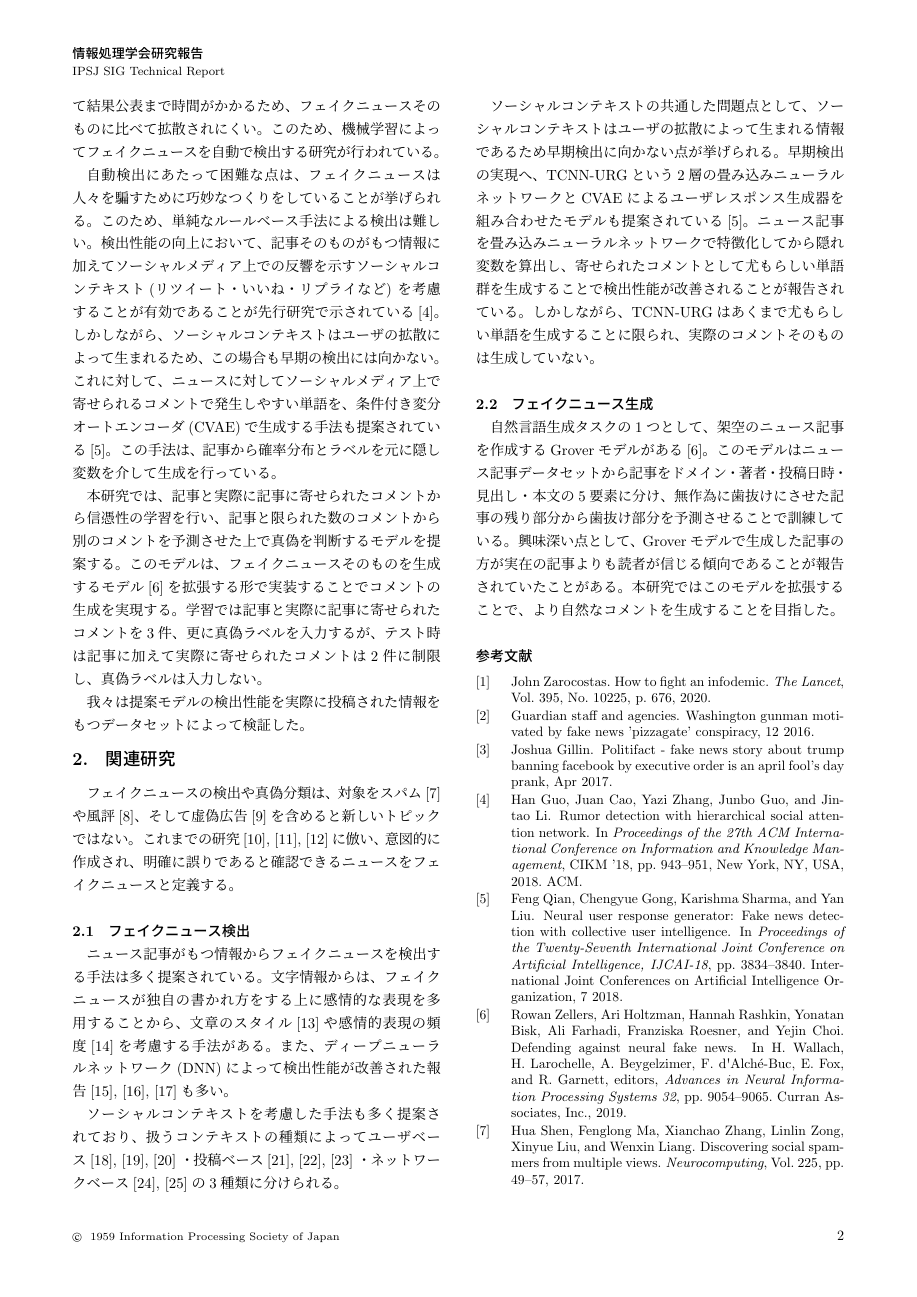
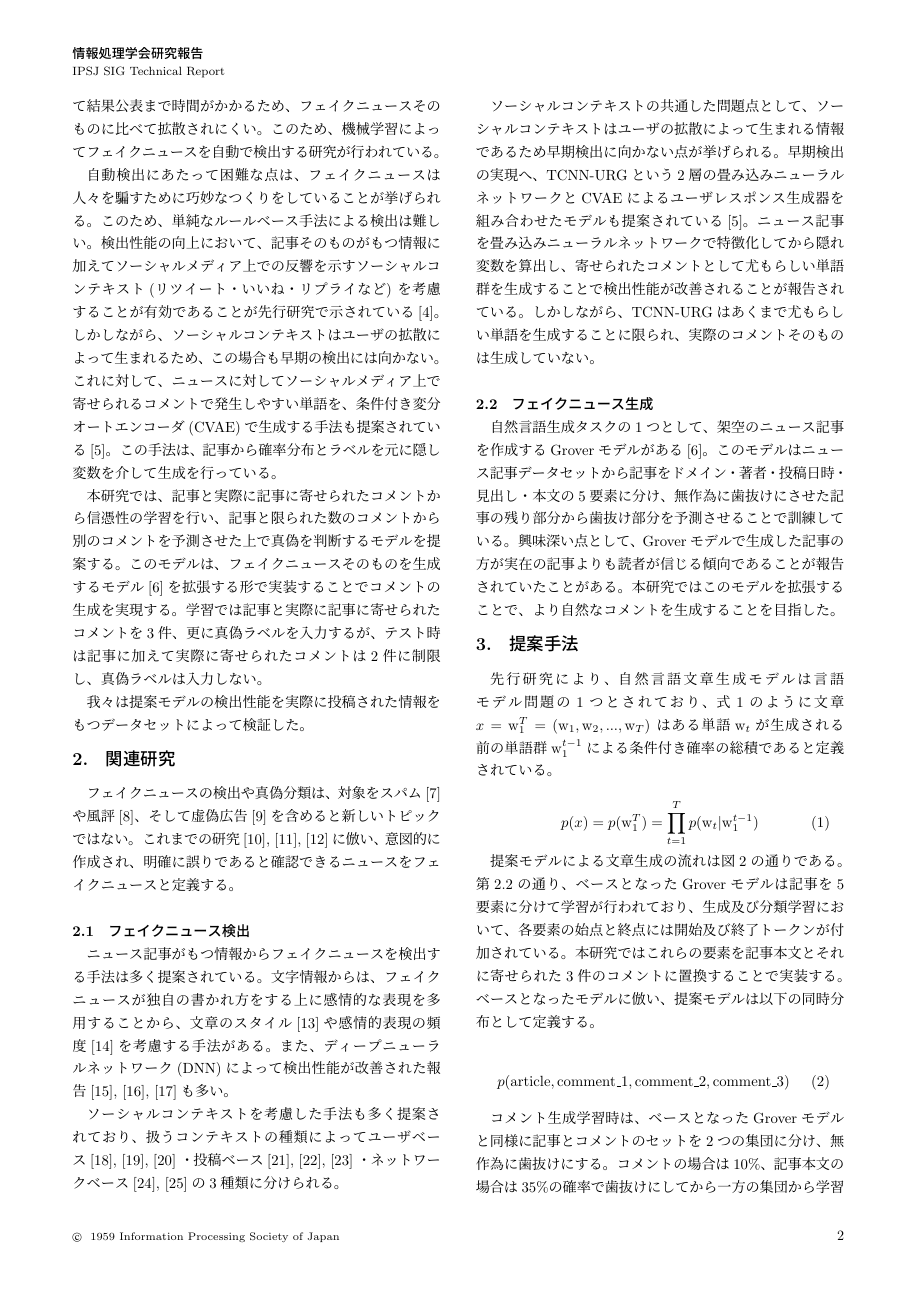
Before and after one commit to YaGiNA/SMASH_article, a LaTeX document (SMASH.tex, which reads chapters/methodology.tex): page 2 of 3 before the commit and page 2 of 4 after it. The pictures show the PDF file SMASH.pdf that the author committed with the source.

Commit message:
Complete methodology

```diff
--- /dev/null
+++ b/chapters/methodology.tex
@@ -0,0 +1,36 @@
+\section{提案手法}
+
+先行研究により、自然言語文章生成モデルは言語モデル問題の1つとされており、式\ref{eq:generate}のように
+文章$x = \mathrm{w}_1^T = (\mathrm{w}_1, \mathrm{w}_2, ..., \mathrm{w}_T)$
+はある単語$\mathrm{w}_t$が生成される前の単語群$ \mathrm{w}_1^{t-1}$による条件付き確率の総積であると定義されている。
+
+\begin{equation}
+    \label{eq:generate}
+    p(x) = p(\mathrm{w}_1^T) = \prod_{t=1}^{T} p(\mathrm{w}_t|\mathrm{w}_1^{t-1})
+\end{equation}
+
+提案モデルによる文章生成の流れは図\ref{fig:method}の通りである。
+第\ref{subsec:generate}の通り、ベースとなったGroverモデルは記事を5要素に分けて学習が行われており、
+生成及び分類学習において、各要素の始点と終点には開始及び終了トークンが付加されている。
+本研究ではこれらの要素を記事本文とそれに寄せられた3件のコメントに置換することで実装する。
+ベースとなったモデルに倣い、提案モデルは以下の同時分布として定義する。
+
+\begin{equation}
+    \label{eq:joint_distri}
+    p(\rm{article}, \rm{comment\_1}, \rm{comment\_2}, \rm{comment\_3})
+\end{equation}
+
+コメント生成学習時は、ベースとなったGroverモデルと同様に記事とコメントのセットを2つの集団に分け、無作為に歯抜けにする。
+コメントの場合は10\%、記事本文の場合は35\%の確率で歯抜けにしてから一方の集団から学習を行い、もう一方での生成におけるクロスエントロピー誤差を最小化するように訓練される\cite{NIPS2019_9106}。
+提案モデルの目的は記事ではなくSNS上で記事に寄せられたユーザの反応を生成することである。
+
+\begin{figure*}[t]
+    \centering
+    \includegraphics[width=\linewidth,pagebox=cropbox,clip]{images/fig_method.pdf}
+    \caption{
+        提案モデルのコメント生成例。
+        (a)は記事と1件の実際に寄せられたコメントからコメントを生成している。
+        (b)は(a)で生成したコメントを含めた状況で更にコメントを生成している。
+    }
+    \label{fig:method}
+\end{figure*}
@@ -0,0 +45,6 @@
+\begin{figure*}[t]
+    \centering
+    \includegraphics[width=0.8\linewidth,pagebox=cropbox,clip]{images/fig_process.pdf}
+    \caption{実験の流れ}
+    \label{fig:process}
+\end{figure*}
```
Also changed, not shown: SMASH.tex (+1 -1 lines), chapters/related_works.tex (+1 -0 lines), SMASH.pdf, images/fig_method.pdf (added), images/fig_process.pdf (added), chapters/methodology.tex (8 more changed lines).
